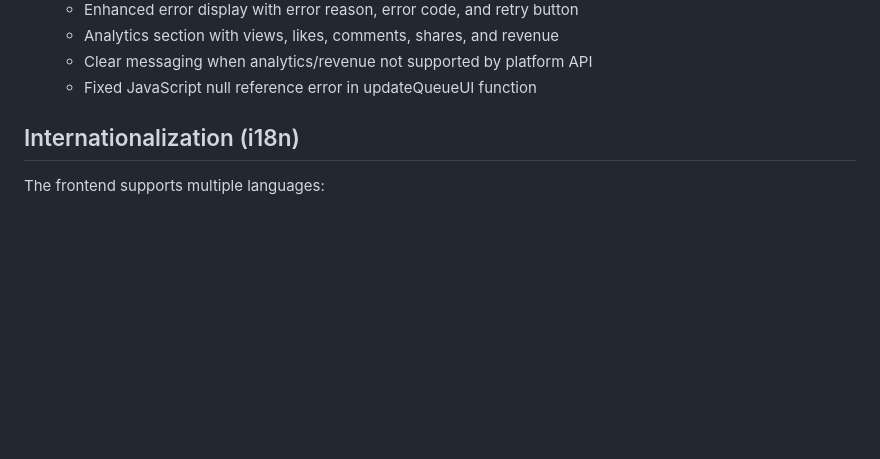
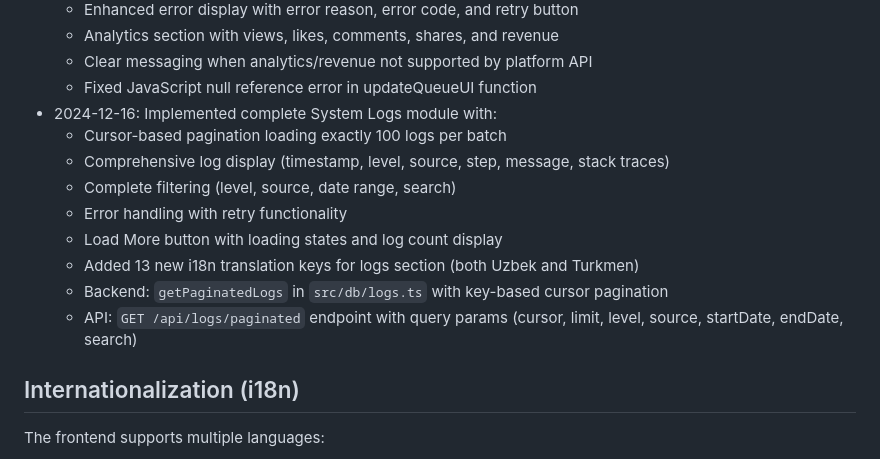
Before and after one commit to menturkmen222-debug/AI-Video-Factory-2, a Markdown page: replit.md, the part around the change. Rendered like a GitHub page; blank space fills up the shorter version.

Commit message:
Implement a comprehensive system logs module with advanced filtering
Add a complete System Logs module with cursor-based pagination, filtering, and error handling, including backend and API changes.

Replit-Commit-Author: Agent
Replit-Commit-Session-Id: ccfd6d09-5af7-444e-aa89-5d37de7bcc9b
Replit-Commit-Checkpoint-Type: full_checkpoint
Replit-Commit-Event-Id: 3ea1b231-b08c-4bef-b84a-a929610a957b
Replit-Commit-Screenshot-Url: https://storage.googleapis.com/screenshot-production-us-central1/4ab7edf2-6fbc-4070-8051-657c267d5c56/ccfd6d09-5af7-444e-aa89-5d37de7bcc9b/t7Ko7kb
Replit-Helium-Checkpoint-Created: true

```diff
--- a/replit.md
+++ b/replit.md
@@ -82,6 +82,15 @@ Har 5 daqiqada `/run-schedule` avtomatik ishga tushadi va pending videolarni pla
   - Analytics section with views, likes, comments, shares, and revenue
   - Clear messaging when analytics/revenue not supported by platform API
   - Fixed JavaScript null reference error in updateQueueUI function
+- 2024-12-16: Implemented complete System Logs module with:
+  - Cursor-based pagination loading exactly 100 logs per batch
+  - Comprehensive log display (timestamp, level, source, step, message, stack traces)
+  - Complete filtering (level, source, date range, search)
+  - Error handling with retry functionality
+  - Load More button with loading states and log count display
+  - Added 13 new i18n translation keys for logs section (both Uzbek and Turkmen)
+  - Backend: `getPaginatedLogs` in `src/db/logs.ts` with key-based cursor pagination
+  - API: `GET /api/logs/paginated` endpoint with query params (cursor, limit, level, source, startDate, endDate, search)
 
 ## Internationalization (i18n)
 The frontend supports multiple languages:
```
